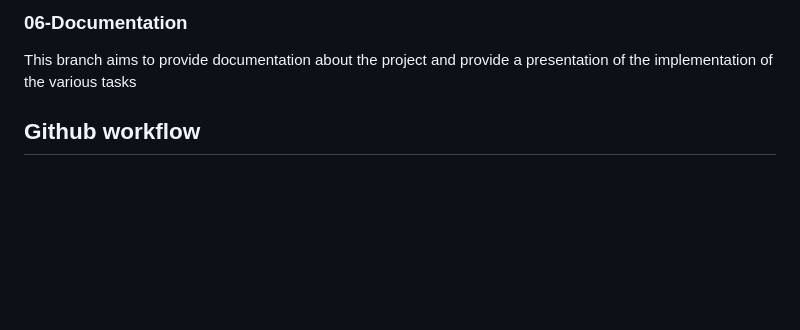
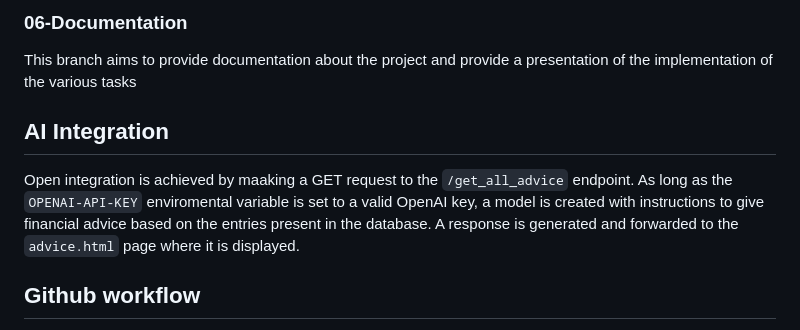
Before and after one commit to GeorgeSiougles/AIProjectAssignment, a Markdown page: README.md, the part around the change. Drawn GitHub-style; blank space fills up the shorter version.

```diff
--- a/README.md
+++ b/README.md
@@ -14,6 +14,10 @@ Each Branch is split into the different steps of the assessment
 ### 06-Documentation
 
 This branch aims to provide documentation about the project and provide a presentation of the implementation of the various tasks
+
+## AI Integration
+
+Open integration is achieved by maaking a GET request to the `/get_all_advice` endpoint. As long as the `OPENAI-API-KEY` enviromental variable is set to a valid OpenAI key, a model is created with instructions to give financial advice based on the entries present in the database. A response is generated and forwarded to the `advice.html` page where it is displayed.
 
 
 ## Github workflow
```
